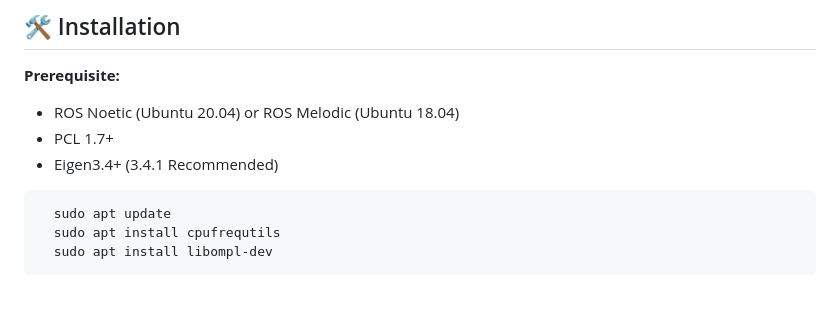
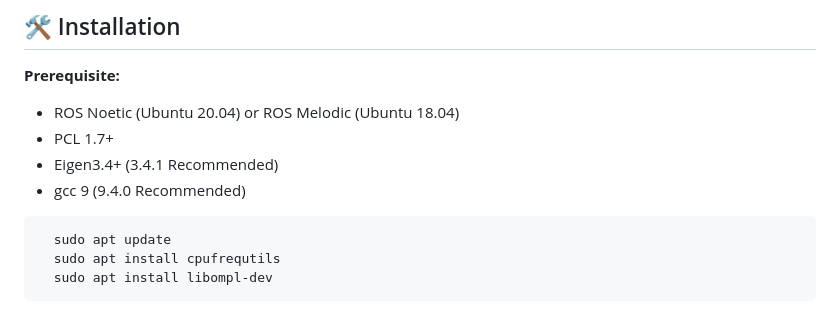
Before and after one commit to HKUST-Aerial-Robotics/FC-Planner, a Markdown page: README.md, the part around the change. Rendered like a GitHub page.

Commit message:
[chore]: gcc version

````diff
--- a/README.md
+++ b/README.md
@@ -61,6 +61,7 @@ Please kindly star ⭐️ this project if it helps you. We take great efforts to
 * ROS Noetic (Ubuntu 20.04) or ROS Melodic (Ubuntu 18.04)
 * PCL 1.7+
 * Eigen3.4+ (3.4.1 Recommended)
+* gcc 9 (9.4.0 Recommended)
 ```shell
   sudo apt update
   sudo apt install cpufrequtils
````
